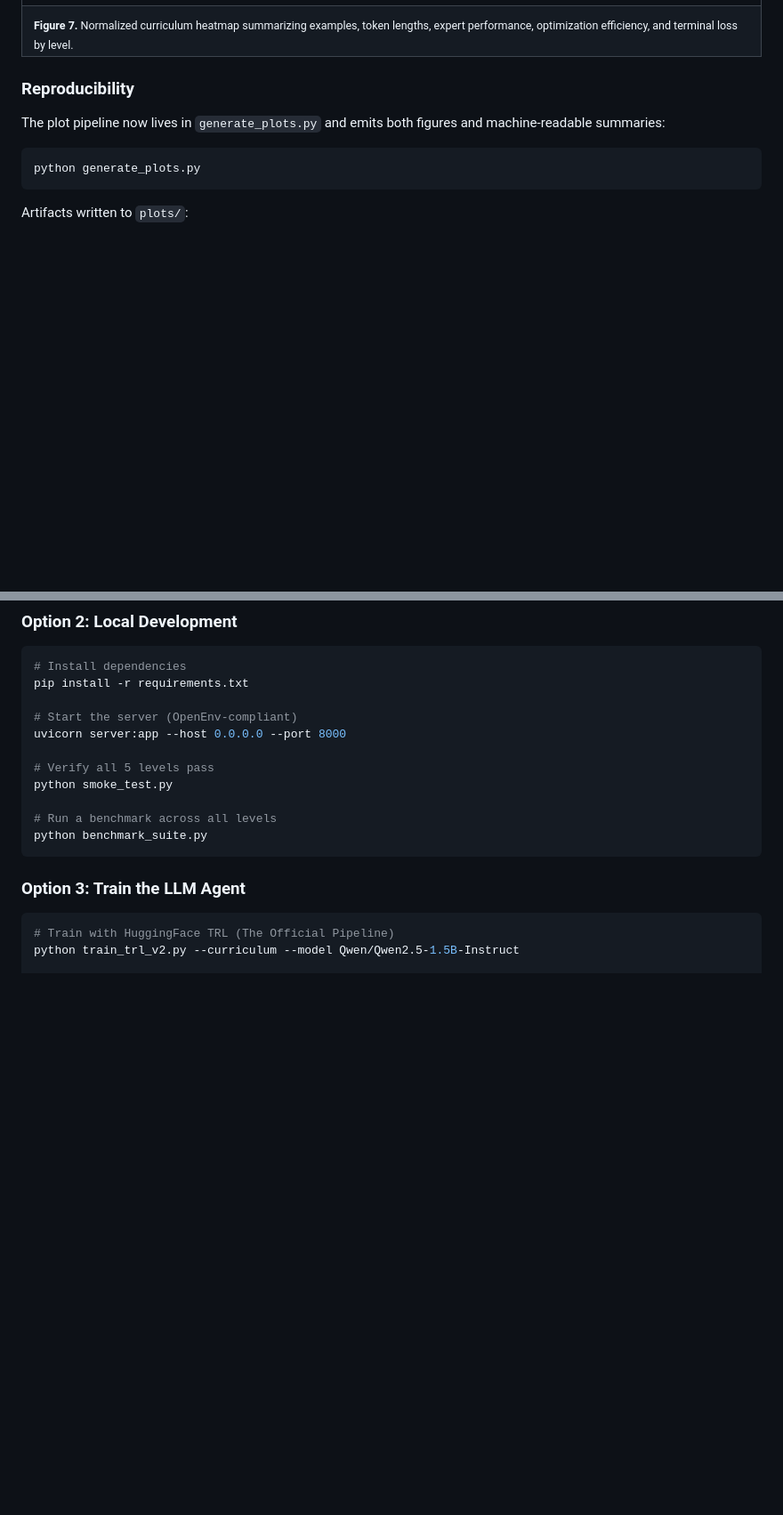
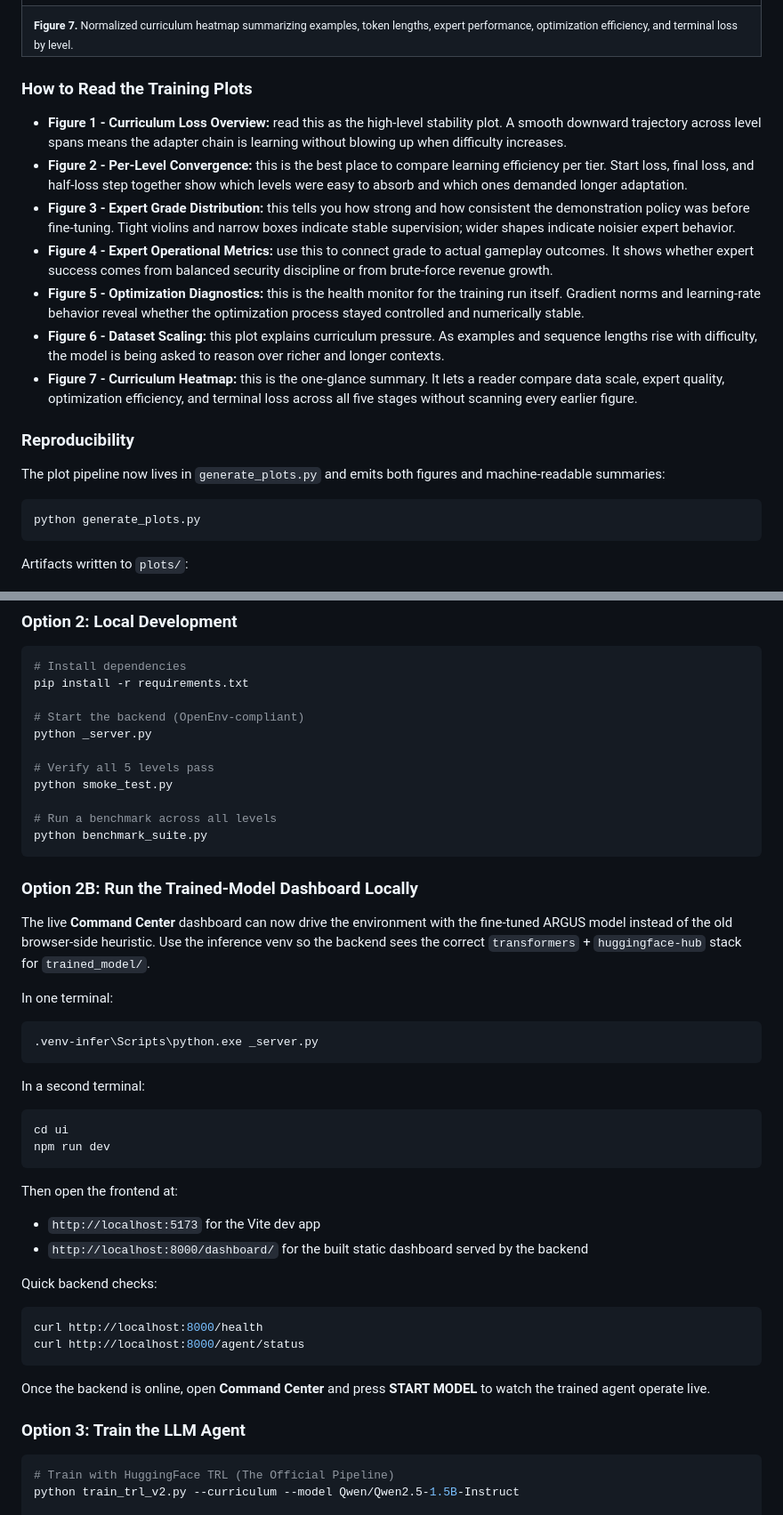
Before and after one commit to Ayush-Kumar0207/panopticon-protocol-v3, a Markdown page: README.md, 2 parts joined by grey strips. Shown at 89% size. GitHub-like rendering; blank space fills up the shorter version.

````diff
--- a/README.md
+++ b/README.md
@@ -302,6 +319,16 @@ We trained **Qwen/Qwen2.5-1.5B-Instruct** with **TRL SFT + LoRA** across the ful
   </tr>
 </table>
 
+### How to Read the Training Plots
+
+- **Figure 1 - Curriculum Loss Overview:** read this as the high-level stability plot. A smooth downward trajectory across level spans means the adapter chain is learning without blowing up when difficulty increases.
+- **Figure 2 - Per-Level Convergence:** this is the best place to compare learning efficiency per tier. Start loss, final loss, and half-loss step together show which levels were easy to absorb and which ones demanded longer adaptation.
+- **Figure 3 - Expert Grade Distribution:** this tells you how strong and how consistent the demonstration policy was before fine-tuning. Tight violins and narrow boxes indicate stable supervision; wider shapes indicate noisier expert behavior.
+- **Figure 4 - Expert Operational Metrics:** use this to connect grade to actual gameplay outcomes. It shows whether expert success comes from balanced security discipline or from brute-force revenue growth.
+- **Figure 5 - Optimization Diagnostics:** this is the health monitor for the training run itself. Gradient norms and learning-rate behavior reveal whether the optimization process stayed controlled and numerically stable.
+- **Figure 6 - Dataset Scaling:** this plot explains curriculum pressure. As examples and sequence lengths rise with difficulty, the model is being asked to reason over richer and longer contexts.
+- **Figure 7 - Curriculum Heatmap:** this is the one-glance summary. It lets a reader compare data scale, expert quality, optimization efficiency, and terminal loss across all five stages without scanning every earlier figure.
+
 ### Reproducibility
 
 The plot pipeline now lives in `generate_plots.py` and emits both figures and machine-readable summaries:
@@ -466,8 +503,8 @@ curl -X POST http://localhost:7860/reset \
 # Install dependencies
 pip install -r requirements.txt
 
-# Start the server (OpenEnv-compliant)
-uvicorn server:app --host 0.0.0.0 --port 8000
+# Start the backend (OpenEnv-compliant)
+python _server.py
 
 # Verify all 5 levels pass
 python smoke_test.py
@@ -475,6 +512,37 @@ python smoke_test.py
 # Run a benchmark across all levels
 python benchmark_suite.py
 ```
+
+### Option 2B: Run the Trained-Model Dashboard Locally
+
+The live **Command Center** dashboard can now drive the environment with the fine-tuned ARGUS model instead of the old browser-side heuristic. Use the inference venv so the backend sees the correct `transformers` + `huggingface-hub` stack for `trained_model/`.
+
+In one terminal:
+
+```bash
+.venv-infer\Scripts\python.exe _server.py
+```
+
+In a second terminal:
+
+```bash
+cd ui
+npm run dev
+```
+
+Then open the frontend at:
+
+- `http://localhost:5173` for the Vite dev app
+- `http://localhost:8000/dashboard/` for the built static dashboard served by the backend
+
+Quick backend checks:
+
+```bash
+curl http://localhost:8000/health
+curl http://localhost:8000/agent/status
+```
+
+Once the backend is online, open **Command Center** and press **START MODEL** to watch the trained agent operate live.
 
 ### Option 3: Train the LLM Agent
 
````
Also changed, not shown: other parts of README.md (+33 -0 lines), plots/ai_agent_demo_playthrough.jpeg (added), plots/architecture_tab_overview.jpeg (added), plots/command_center_live.jpeg (added), 7 other files.
